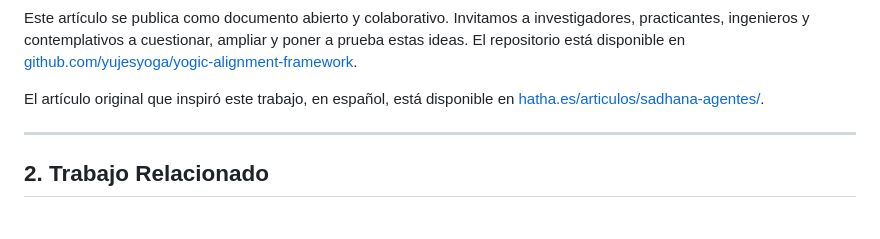
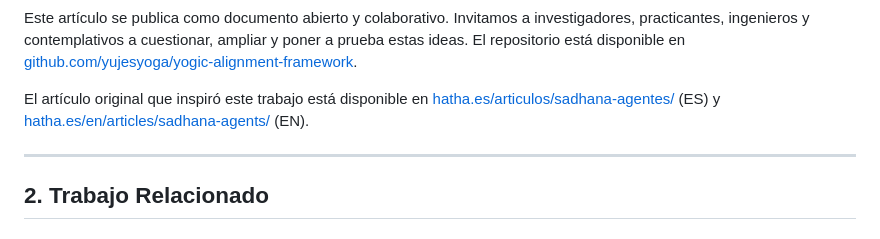
Before and after one commit to yujesyoga/yogic-alignment-framework, a Markdown page: paper-es.md, the part around the change. Drawn GitHub-style.

Commit message:
Link sadhana-agents article in English (EN version)

```diff
--- a/paper-es.md
+++ b/paper-es.md
@@ -40,7 +40,7 @@ Más aún — y esta es la contribución que consideramos más relevante para la
 
 Este artículo se publica como documento abierto y colaborativo. Invitamos a investigadores, practicantes, ingenieros y contemplativos a cuestionar, ampliar y poner a prueba estas ideas. El repositorio está disponible en [github.com/yujesyoga/yogic-alignment-framework](https://github.com/yujesyoga/yogic-alignment-framework).
 
-El artículo original que inspiró este trabajo, en español, está disponible en [hatha.es/articulos/sadhana-agentes/](https://hatha.es/articulos/sadhana-agentes/).
+El artículo original que inspiró este trabajo está disponible en [hatha.es/articulos/sadhana-agentes/](https://hatha.es/articulos/sadhana-agentes/) (ES) y [hatha.es/en/articles/sadhana-agents/](https://hatha.es/en/articles/sadhana-agents/) (EN).
 
 ---
 
```
Also changed, not shown: paper.md (+1 -1 lines).
